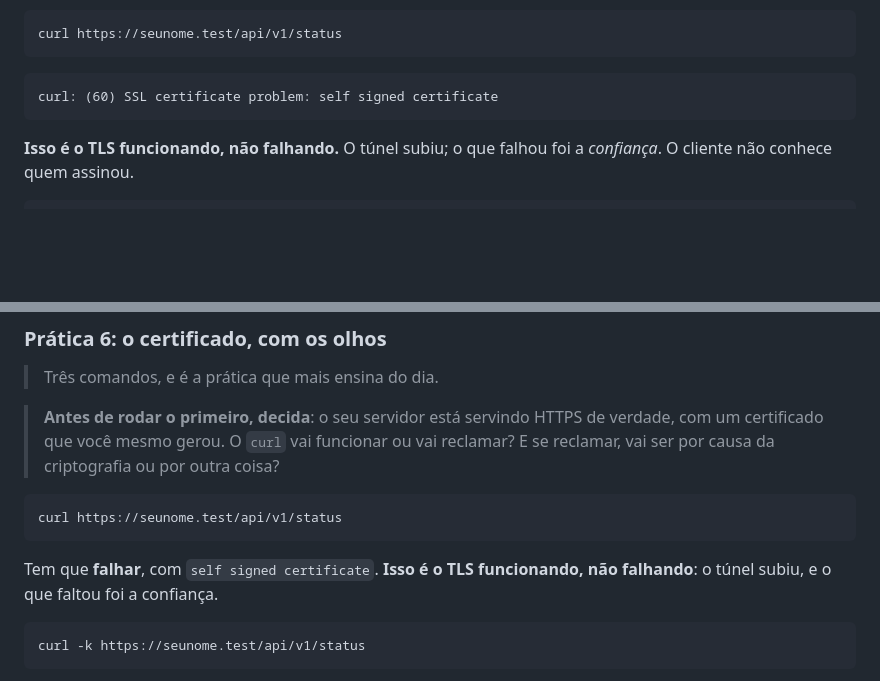
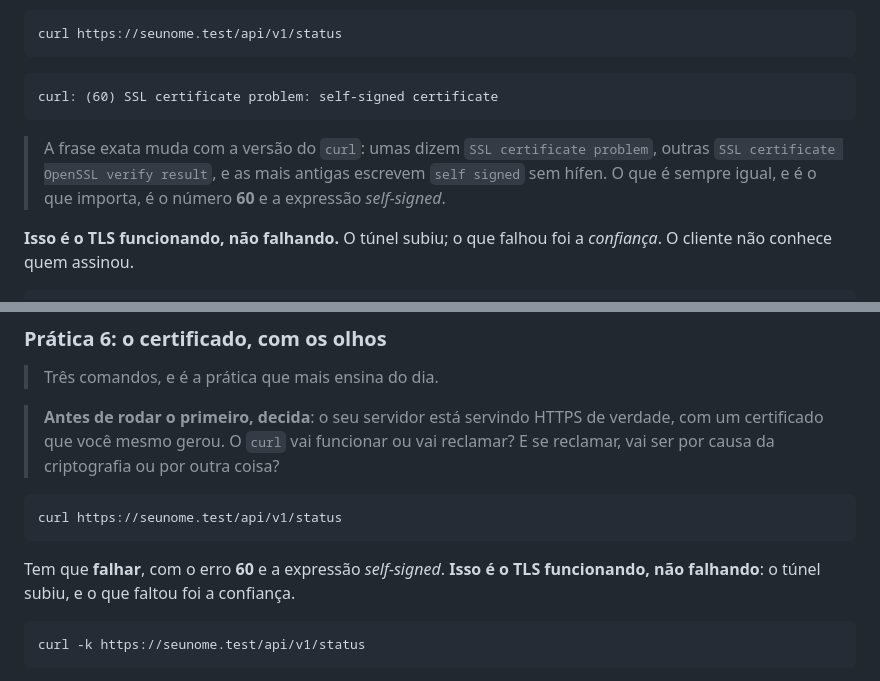
Before and after one commit to fabriciosiqueira08/capacitacao-gabarito, a Markdown page: docs/04-deploy.md, 2 parts joined by grey strips. Rendered like a GitHub page; blank space fills up the shorter version.

````diff
--- a/docs/04-deploy.md
+++ b/docs/04-deploy.md
@@ -584,8 +584,12 @@ curl https://seunome.test/api/v1/status
 ```
 
 ```
-curl: (60) SSL certificate problem: self signed certificate
+curl: (60) SSL certificate problem: self-signed certificate
 ```
+
+> A frase exata muda com a versão do `curl`: umas dizem `SSL certificate problem`, outras
+> `SSL certificate OpenSSL verify result`, e as mais antigas escrevem `self signed` sem hífen. O que
+> é sempre igual, e é o que importa, é o número **60** e a expressão *self-signed*.
 
 **Isso é o TLS funcionando, não falhando.** O túnel subiu; o que falhou foi a *confiança*. O cliente
 não conhece quem assinou.
@@ -1001,7 +1005,8 @@ mais rodando `bin/rails server`.
 curl https://seunome.test/api/v1/status
 ```
 
-Tem que **falhar**, com `self signed certificate`. **Isso é o TLS funcionando, não falhando**: o
+Tem que **falhar**, com o erro **60** e a expressão *self-signed*. **Isso é o TLS funcionando, não
+falhando**: o
 túnel subiu, e o que faltou foi a confiança.
 
 ```bash
````
Also changed, not shown: docs/02-activerecord.md (+9 -4 lines), docs/troubleshooting.md (+3 -2 lines).
